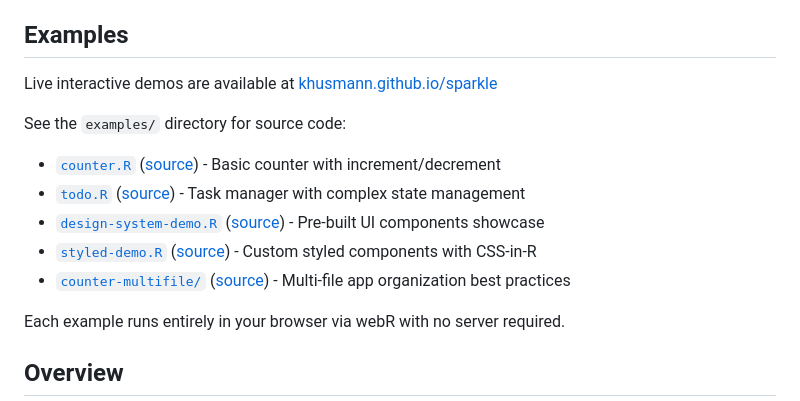
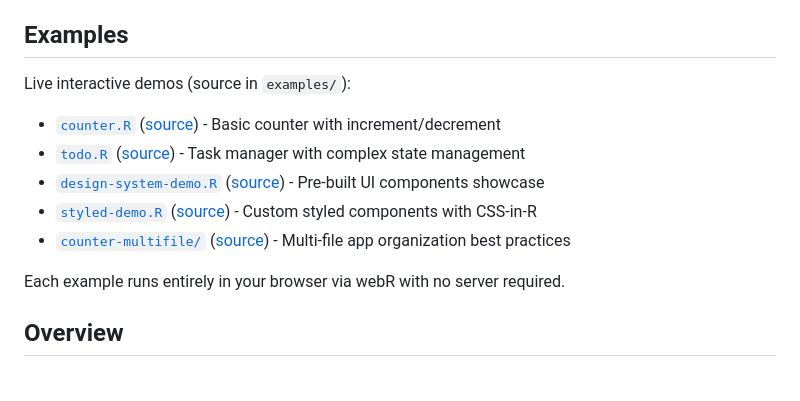
Before and after one commit to khusmann/sparkle, a Markdown page: README.md, the part around one of its changes. Drawn GitHub-style; blank space fills up the shorter version.

Commit message:
simplify examples reference

```diff
--- a/README.md
+++ b/README.md
@@ -7,20 +7,22 @@ webR and React.
 
 ## Examples
 
-Live interactive demos are available at
-[khusmann.github.io/sparkle](https://khusmann.github.io/sparkle)
+Live interactive demos (source in `examples/`):
 
-See the `examples/` directory for source code:
-
-- [`counter.R`](https://khusmann.github.io/sparkle/counter) ([source](https://github.com/khusmann/sparkle/blob/main/examples/counter.R)) - Basic counter with
-  increment/decrement
-- [`todo.R`](https://khusmann.github.io/sparkle/todo) ([source](https://github.com/khusmann/sparkle/blob/main/examples/todo.R)) - Task manager with
-  complex state management
-- [`design-system-demo.R`](https://khusmann.github.io/sparkle/design-system-demo) ([source](https://github.com/khusmann/sparkle/blob/main/examples/design-system-demo.R)) -
+- [`counter.R`](https://khusmann.github.io/sparkle/counter)
+  ([source](https://github.com/khusmann/sparkle/blob/main/examples/counter.R)) -
+  Basic counter with increment/decrement
+- [`todo.R`](https://khusmann.github.io/sparkle/todo)
+  ([source](https://github.com/khusmann/sparkle/blob/main/examples/todo.R)) -
+  Task manager with complex state management
+- [`design-system-demo.R`](https://khusmann.github.io/sparkle/design-system-demo)
+  ([source](https://github.com/khusmann/sparkle/blob/main/examples/design-system-demo.R)) -
   Pre-built UI components showcase
-- [`styled-demo.R`](https://khusmann.github.io/sparkle/styled-demo) ([source](https://github.com/khusmann/sparkle/blob/main/examples/styled-demo.R)) - Custom
-  styled components with CSS-in-R
-- [`counter-multifile/`](https://khusmann.github.io/sparkle/counter-multifile) ([source](https://github.com/khusmann/sparkle/tree/main/examples/counter-multifile)) -
+- [`styled-demo.R`](https://khusmann.github.io/sparkle/styled-demo)
+  ([source](https://github.com/khusmann/sparkle/blob/main/examples/styled-demo.R)) -
+  Custom styled components with CSS-in-R
+- [`counter-multifile/`](https://khusmann.github.io/sparkle/counter-multifile)
+  ([source](https://github.com/khusmann/sparkle/tree/main/examples/counter-multifile)) -
   Multi-file app organization best practices
 
 Each example runs entirely in your browser via webR with no server required.
```
Also changed, not shown: other parts of README.md (+9 -4 lines).
